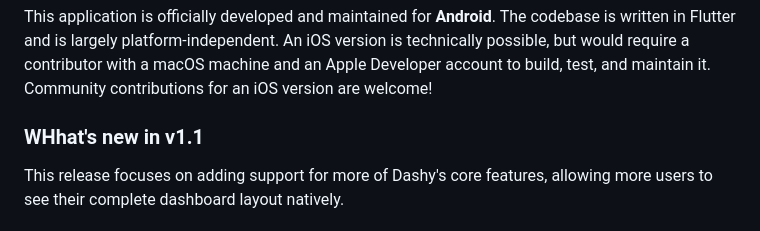
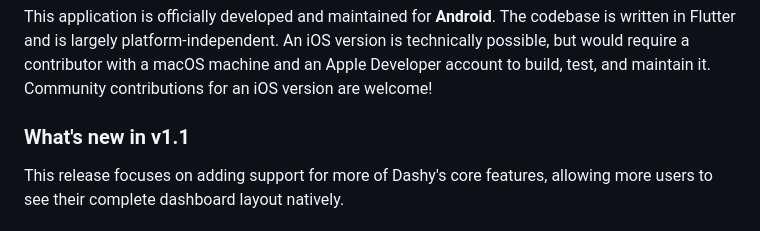
Before and after one commit to ilkerol/dashymobile, a Markdown page: README.md, the part around the change. Rendered like a GitHub page.

```diff
--- a/README.md
+++ b/README.md
@@ -52,7 +52,7 @@ If you want to build the app yourself:
 This application is officially developed and maintained for **Android**.
 The codebase is written in Flutter and is largely platform-independent. An iOS version is technically possible, but would require a contributor with a macOS machine and an Apple Developer account to build, test, and maintain it. Community contributions for an iOS version are welcome!
 
-### WHhat's new in v1.1
+### What's new in v1.1
 
 This release focuses on adding support for more of Dashy's core features, allowing more users to see their complete dashboard layout natively.
 
```
